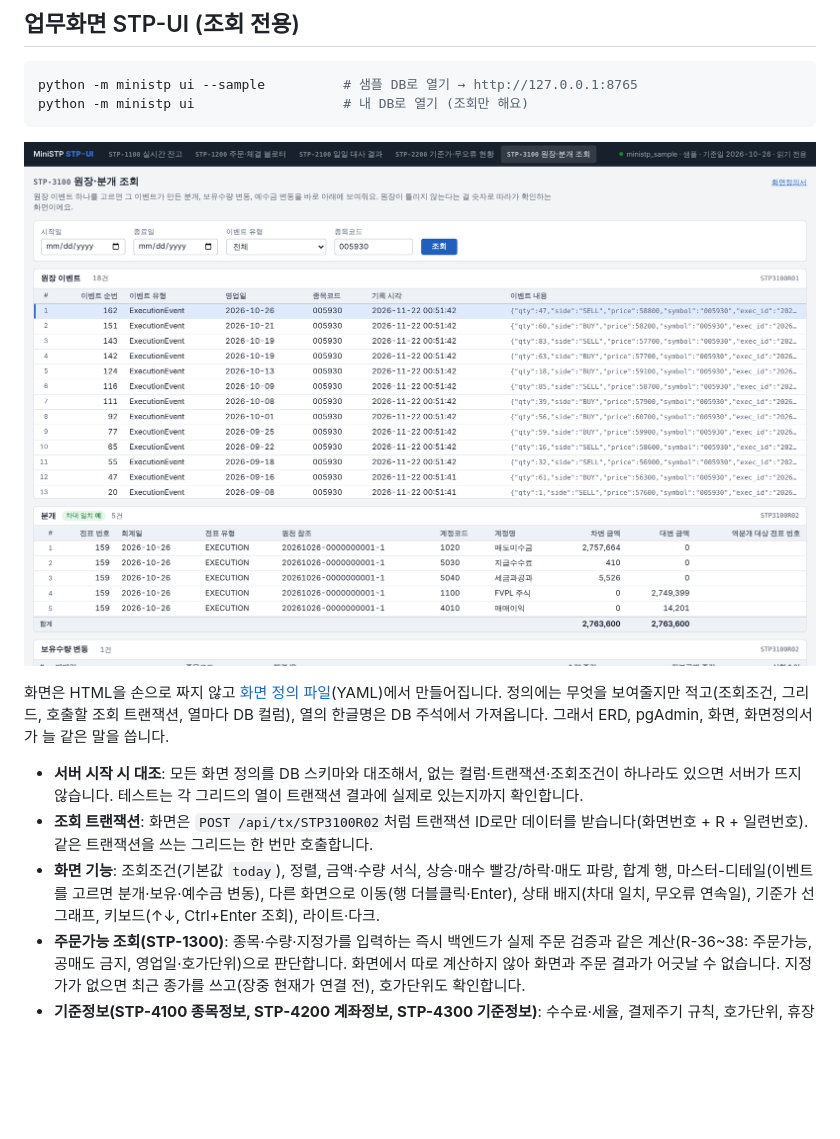
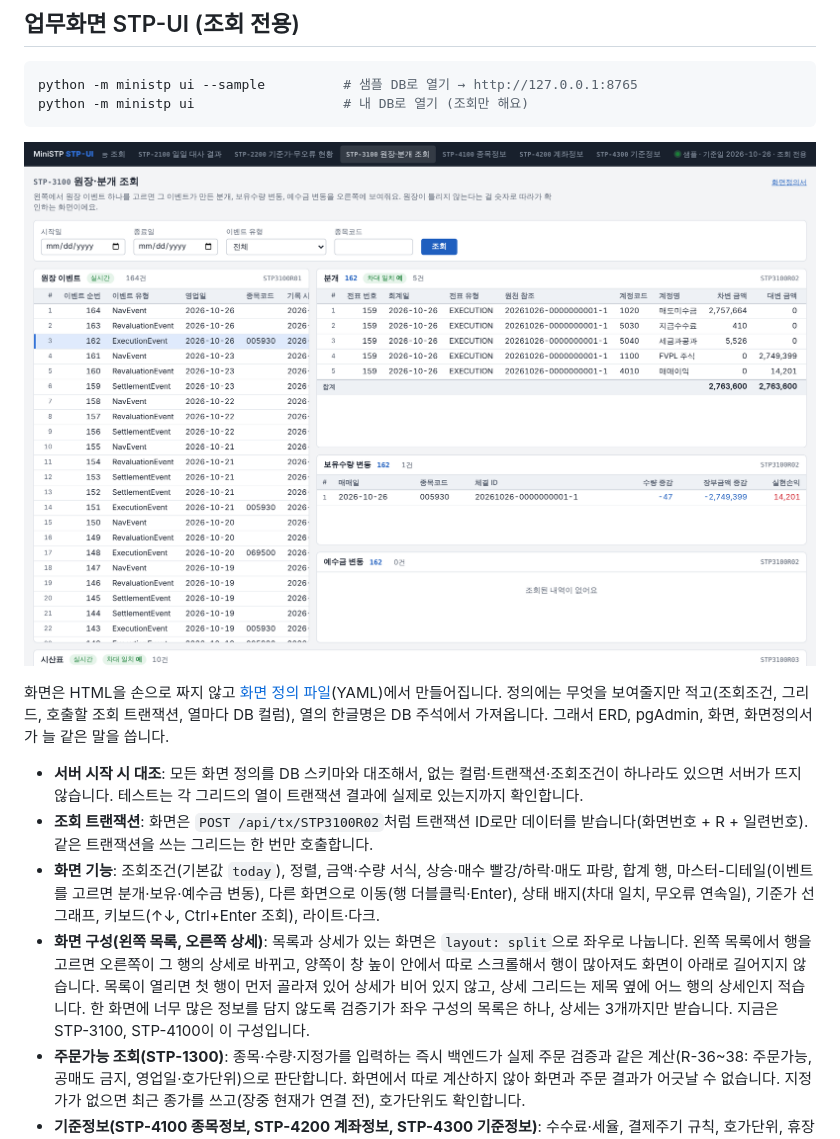
Before and after one commit to refeel2714/MiniSTP, a Markdown page: README.md, the part around the change. Rendered like a GitHub page; pictures changed too: docs/screens/stp-3100.png; blank space fills up the shorter version.

```diff
--- a/README.md
+++ b/README.md
@@ -88,6 +88,7 @@ python -m ministp ui                   # 내 DB로 열기 (조회만 해요)
 - **서버 시작 시 대조**: 모든 화면 정의를 DB 스키마와 대조해서, 없는 컬럼·트랜잭션·조회조건이 하나라도 있으면 서버가 뜨지 않습니다. 테스트는 각 그리드의 열이 트랜잭션 결과에 실제로 있는지까지 확인합니다.
 - **조회 트랜잭션**: 화면은 `POST /api/tx/STP3100R02`처럼 트랜잭션 ID로만 데이터를 받습니다(화면번호 + R + 일련번호). 같은 트랜잭션을 쓰는 그리드는 한 번만 호출합니다.
 - **화면 기능**: 조회조건(기본값 `today`), 정렬, 금액·수량 서식, 상승·매수 빨강/하락·매도 파랑, 합계 행, 마스터-디테일(이벤트를 고르면 분개·보유·예수금 변동), 다른 화면으로 이동(행 더블클릭·Enter), 상태 배지(차대 일치, 무오류 연속일), 기준가 선 그래프, 키보드(↑↓, Ctrl+Enter 조회), 라이트·다크.
+- **화면 구성(왼쪽 목록, 오른쪽 상세)**: 목록과 상세가 있는 화면은 `layout: split`으로 좌우로 나눕니다. 왼쪽 목록에서 행을 고르면 오른쪽이 그 행의 상세로 바뀌고, 양쪽이 창 높이 안에서 따로 스크롤해서 행이 많아져도 화면이 아래로 길어지지 않습니다. 목록이 열리면 첫 행이 먼저 골라져 있어 상세가 비어 있지 않고, 상세 그리드는 제목 옆에 어느 행의 상세인지 적습니다. 한 화면에 너무 많은 정보를 담지 않도록 검증기가 좌우 구성의 목록은 하나, 상세는 3개까지만 받습니다. 지금은 STP-3100, STP-4100이 이 구성입니다.
 - **주문가능 조회(STP-1300)**: 종목·수량·지정가를 입력하는 즉시 백엔드가 실제 주문 검증과 같은 계산(R-36~38: 주문가능, 공매도 금지, 영업일·호가단위)으로 판단합니다. 화면에서 따로 계산하지 않아 화면과 주문 결과가 어긋날 수 없습니다. 지정가가 없으면 최근 종가를 쓰고(장중 현재가 연결 전), 호가단위도 확인합니다.
 - **기준정보(STP-4100 종목정보, STP-4200 계좌정보, STP-4300 기준정보)**: 수수료·세율, 결제주기 규칙, 호가단위, 휴장일, 주문 검증 기준을 화면용 사본이 아니라 원장과 주문 검증이 실제로 쓰는 객체에서 읽어 보여줍니다. 계좌정보는 원장 기준 요약과 결제일별 예수금(D+0·D+1·D+2)을 보여주고, 계좌번호와 인증키는 DB에 없으므로 화면에도 나오지 않습니다. 변경 화면은 게이트 이후 적용시작일이 있는 이력과 감사로그와 함께 만듭니다.
 - **실시간 갱신**: 화면은 `/api/live`(SSE)로 DB 변경을 알림받아, `live: true` 그리드를 마지막 조회조건으로 다시 조회하고 바뀐 칸만 잠깐 강조합니다. 게이트 기간이라 트리거·스키마 변경 없이 원장 순번 등 몇 가지 표지만 1초마다 확인합니다. `run`이 체결통보를 원장에 반영하면 잔고·블로터 화면이 바로 바뀝니다.
```
Also changed, not shown: docs/screens/STP-3100.md (+13 -4 lines), docs/screens/STP-4100.md (+9 -2 lines), 7 other files.
